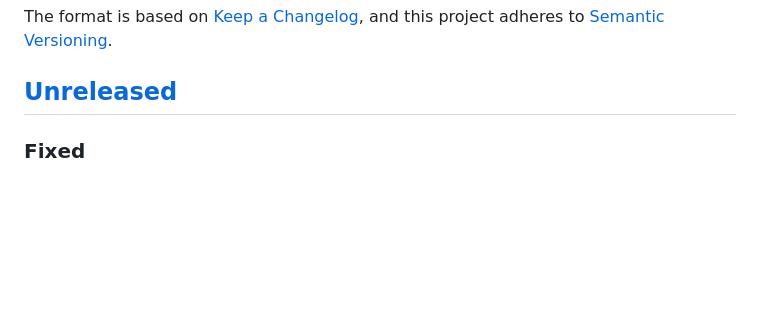
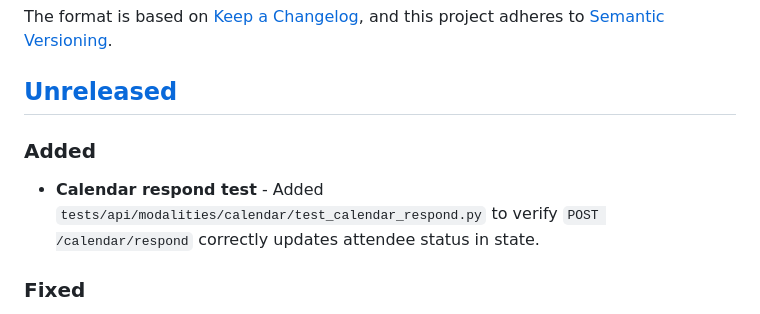
Before and after one commit to JBoggsy/ues, a Markdown page: CHANGELOG.md, the part around the change. Rendered like a GitHub page; blank space fills up the shorter version.

```diff
--- a/CHANGELOG.md
+++ b/CHANGELOG.md
@@ -6,6 +6,9 @@ The format is based on [Keep a Changelog](https://keepachangelog.com/en/1.1.0/),
 and this project adheres to [Semantic Versioning](https://semver.org/spec/v2.0.0.html).
 
 ## [Unreleased]
+
+### Added
+- **Calendar respond test** - Added `tests/api/modalities/calendar/test_calendar_respond.py` to verify `POST /calendar/respond` correctly updates attendee status in state.
 
 ### Fixed
 - **EventResponse now includes agent_id field** - The `agent_id` field is now returned in API responses for event endpoints (`GET /events`, `POST /events`, `GET /events/{event_id}`, `GET /events/next`, `POST /events/immediate`). Previously, `agent_id` was accepted on event creation but not included in responses, making it impossible to filter or attribute events by agent.
```
Also changed, not shown: TODO.md (+4 -4 lines), docs/api/REST_API.md (+2 -1 lines).
